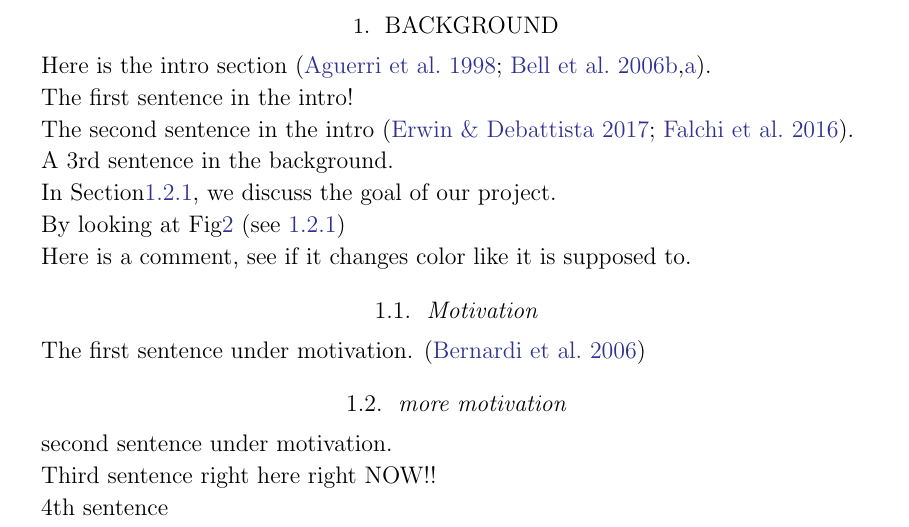
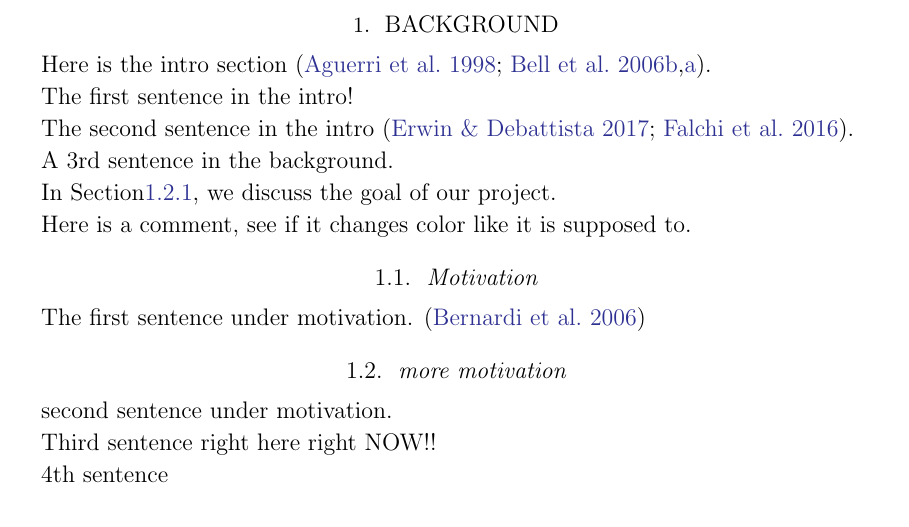
Before and after one commit to pmarcum/SAUNAS_III, a LaTeX paper (main.tex): part of page 1 of 3, cut so that both start at the same text. Compiled offline with pdfLaTeX.

Commit message:
Update main.tex

```diff
--- a/main.tex
+++ b/main.tex
@@ -85,7 +85,7 @@ In Section\ref{subsub:goals}, we discuss the goal of our project.
 \end{center}
 \end{figure*}
 
-By looking at Fig\ref{fig:NGC5084_spectra_regions} (see \ref{subsub:goals})
+%By looking at Fig\ref{fig:NGC5084_spectra_regions} (see \ref{subsub:goals})
 
 Here is a comment, see if it changes color like it is supposed to.
 \subsection{Motivation} % Discusses the origins of the research idea, the pros and cons of our approach and why we decided we needed to pursue this new methodology.  We also discuss how our approach is superior to those of other groups, and where our approach "breaks".
```
